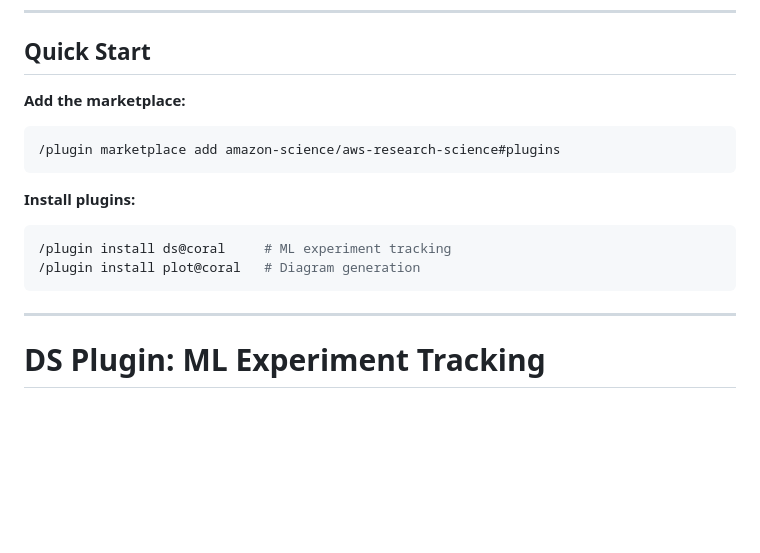
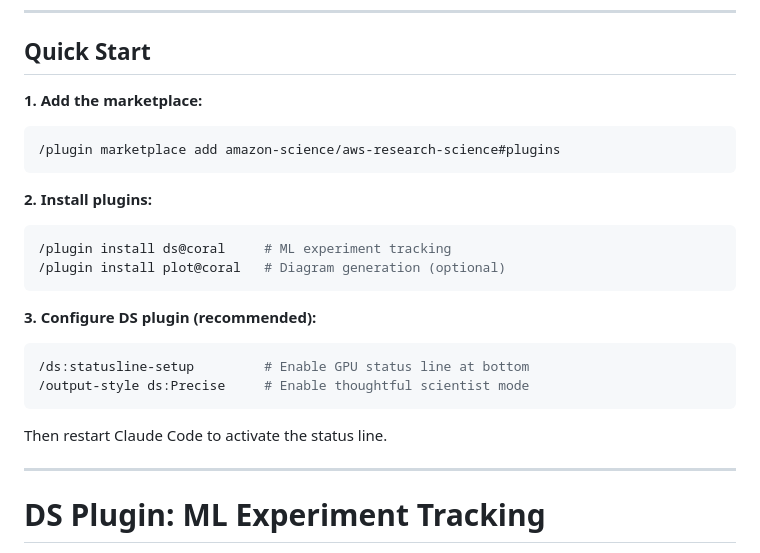
Before and after one commit to amazon-science/aws-research-science, a Markdown page: README.md, the part around the change. GitHub-like rendering; blank space fills up the shorter version.

Commit message:
Add DS plugin configuration steps to Quick Start
Added step 3 to Quick Start showing recommended DS plugin setup:
- /ds:statusline-setup for GPU monitoring at bottom
- /output-style ds:Precise for scientist mode
- Note to restart Claude Code for status line

Makes it easier for new users to get the full DS plugin experience.

Co-Authored-By: Claude Sonnet 4.5 <noreply@anthropic.com>

````diff
--- a/README.md
+++ b/README.md
@@ -25,16 +25,24 @@ Create LaTeX/TikZ diagrams (neural networks, flowcharts, architecture diagrams)
 
 ## Quick Start
 
-**Add the marketplace:**
+**1. Add the marketplace:**
 ```bash
 /plugin marketplace add amazon-science/aws-research-science#plugins
 ```
 
-**Install plugins:**
+**2. Install plugins:**
 ```bash
 /plugin install ds@coral     # ML experiment tracking
-/plugin install plot@coral   # Diagram generation
+/plugin install plot@coral   # Diagram generation (optional)
 ```
+
+**3. Configure DS plugin (recommended):**
+```bash
+/ds:statusline-setup         # Enable GPU status line at bottom
+/output-style ds:Precise     # Enable thoughtful scientist mode
+```
+
+Then restart Claude Code to activate the status line.
 
 ---
 
````
